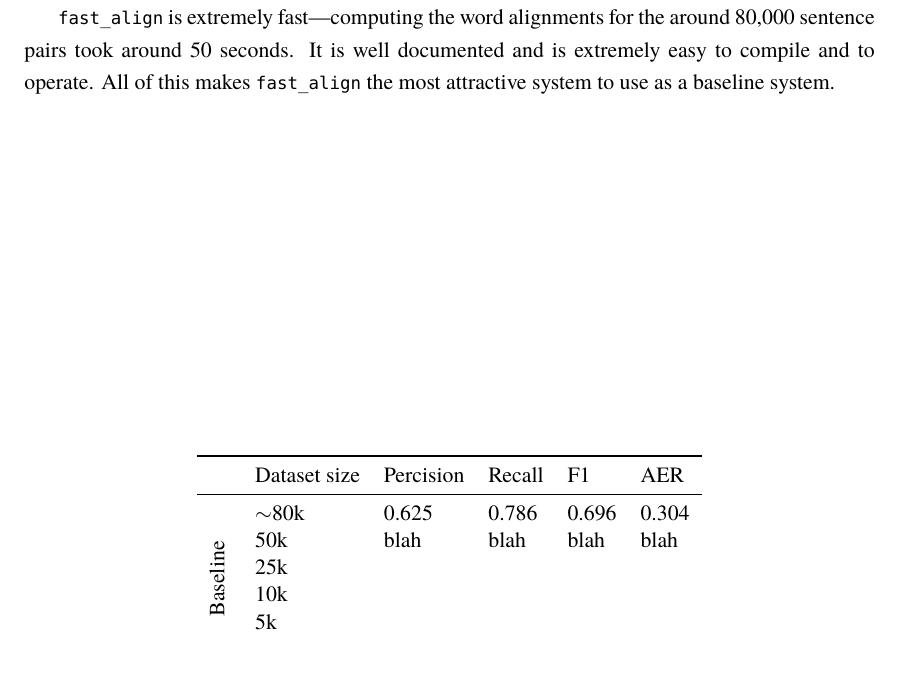
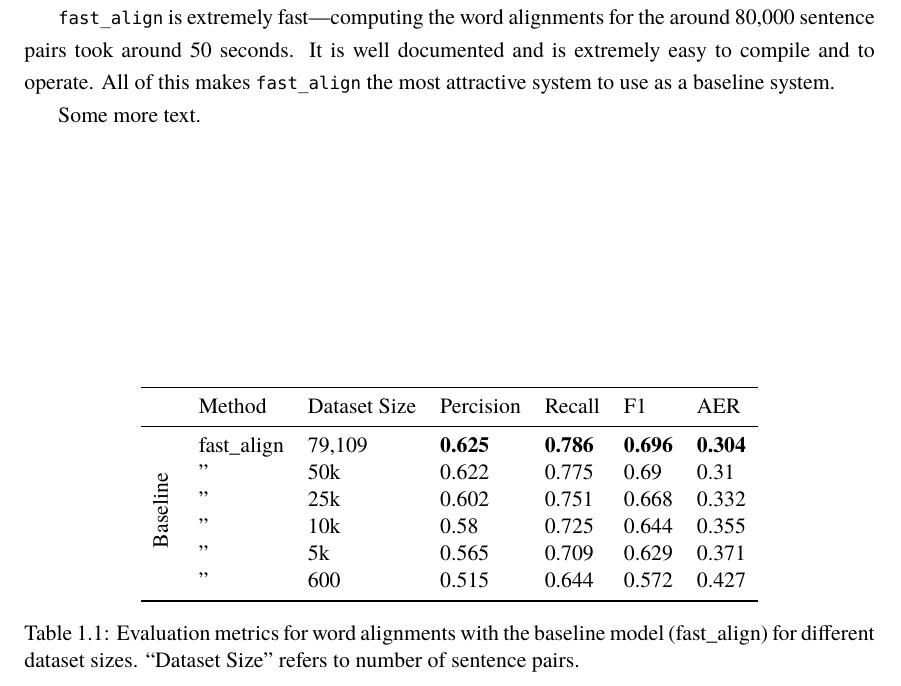
Before and after one commit to eyldlv/masterarbeit_tex, a LaTeX thesis (main.tex, which reads chapters/results.tex, settings/preamble.tex): part of page 2 of 5, cut so that both start at the same text. Compiled offline with XeLaTeX; a missing font is replaced by an installed copy or a similar font.

Commit message:
Results table for fast-align

```diff
--- a/chapters/results.tex
+++ b/chapters/results.tex
@@ -17,19 +17,21 @@ All of this makes \texttt{fast\_align} the most attractive system to use as a ba
 
 \begin{table}
 \centering
-\begin{tabular}{llllll}
+\begin{tabular}{lllllll}
 \toprule
-&Dataset size 			& Percision & Recall & F1    & AER \\
+											&Method &Dataset Size & Percision & Recall & F1    & AER \\
 \midrule
-\multirow{6}{1em}{\rotatebox{90}{Baseline}} & $\sim$80k	& 0.625		& 0.786	 & 0.696 & 0.304 \\
-									    	& 50k &blah		& blah	&	blah & blah\\
-									    	& 25k \\
-									    	& 10k \\
-									    	& 5k \\
-									    	& 600 \\
-\midrule
+\multirow{6}{1em}{\rotatebox{90}{Baseline}}& fast\_align & \numprint{79109}	  & \textbf{0.625}	  & \textbf{0.786}  & \textbf{0.696} & \textbf{0.304} \\
+									    	& " &50k         & 0.622	  & 0.775  & 0.69  & 0.31  \\
+									    	& " & 25k         & 0.602	  & 0.751  & 0.668 & 0.332 \\
+									    	& " & 10k   	  & 0.58	  & 0.725  & 0.644 & 0.355 \\
+									    	& " & 5k 		  & 0.565	  & 0.709  & 0.629 & 0.371 \\
+									    	& " & 600 		  & 0.515	  & 0.644  & 0.572 & 0.427 \\
+\bottomrule
+\end{tabular}
+\caption{Evaluation metrics for word alignments with the baseline model (fast\_align) for different dataset sizes.
+\enquote{Dataset Size} refers to number of sentence pairs. }
+\end{table}
 
 
-\end{tabular}
-
-\end{table}
+Some more text.
--- a/settings/preamble.tex
+++ b/settings/preamble.tex
@@ -47,8 +47,6 @@
 % Control the width of captions of figures
 \usepackage{caption}
 
-% Schönere Tabellen
-\usepackage{booktabs}
 
 % Quoting
 \usepackage{quoting}
@@ -142,7 +140,10 @@
 
 \usepackage{dirtree}
 
+% Table stuff
 \usepackage{multirow}
+\usepackage{tablefootnote}
+\usepackage{booktabs} % schöne Tabellen
 
 \usepackage{nameref}
 \usepackage{hyperref}
```
Also changed, not shown: main.pdf.
